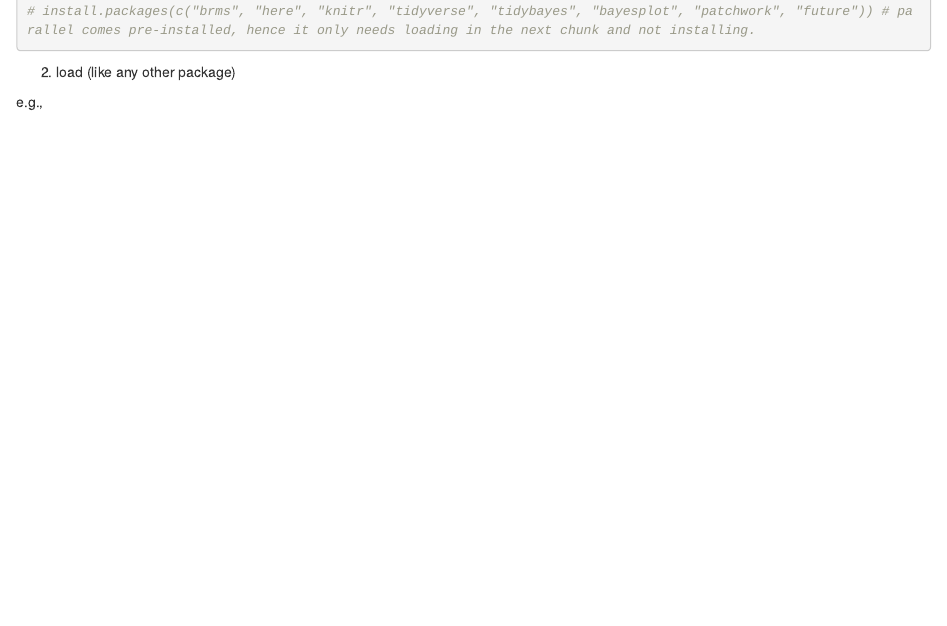
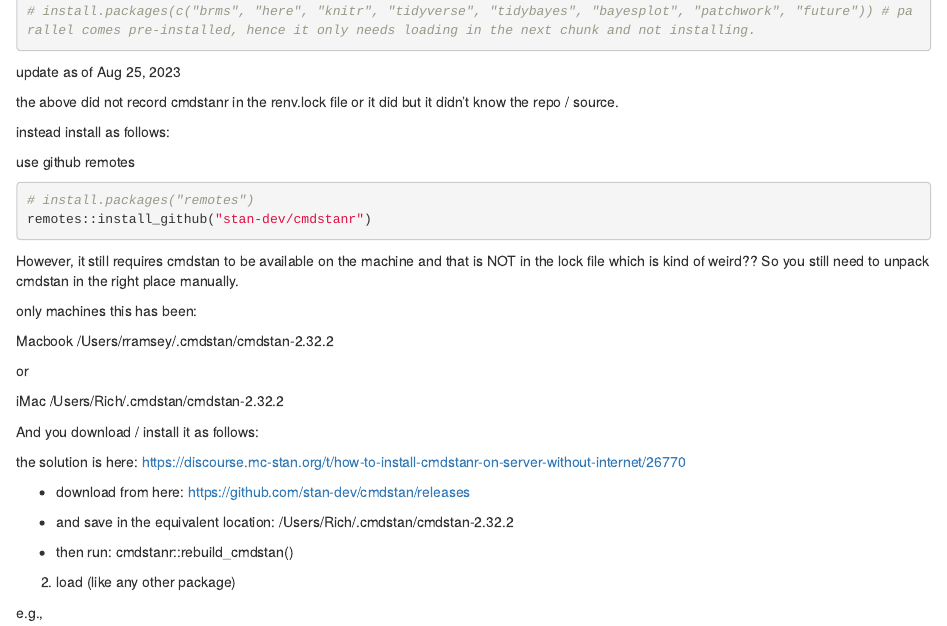
Before and after one commit to rich-ramsey/cmdstanr_setup, an R Markdown document (setup_cmdstanr.Rmd): the page in a window 1100 px wide, from 590 px down. Rendered offline with R 4.5, knitr and Pandoc, with nearby package versions; some code elsewhere in the file could not run offline.

Commit message:
load via github remotes

````diff
--- a/setup_cmdstanr.Rmd
+++ b/setup_cmdstanr.Rmd
@@ -44,6 +44,47 @@
 # install.packages(c("brms", "here", "knitr", "tidyverse", "tidybayes", "bayesplot", "patchwork", "future")) # parallel comes pre-installed, hence it only needs loading in the next chunk and not installing.
 ```
 
+
+update as of Aug 25, 2023
+
+the above did not record cmdstanr in the renv.lock file or it did but it didn't know the repo / source.
+
+instead install as follows:
+
+use github remotes
+
+```{r}
+# install.packages("remotes")
+remotes::install_github("stan-dev/cmdstanr")
+```
+
+However, it still requires cmdstan to be available on the machine and that is NOT in the lock file which is kind of weird?? So you still need to unpack cmdstan in the right place manually.
+
+only machines this has been:
+
+Macbook
+/Users/rramsey/.cmdstan/cmdstan-2.32.2
+
+or
+
+iMac
+/Users/Rich/.cmdstan/cmdstan-2.32.2
+
+And you download / install it as follows:
+
+the solution is here: https://discourse.mc-stan.org/t/how-to-install-cmdstanr-on-server-without-internet/26770
+
+- download from here: https://github.com/stan-dev/cmdstan/releases
+
+- and save in the equivalent location: /Users/Rich/.cmdstan/cmdstan-2.32.2
+
+- then run: cmdstanr::rebuild_cmdstan()
+
+
+
+
+
+
 2. load (like any other package)
 
 e.g.,
````
Also changed, not shown: setup_cmdstanr.Rmd (7 more changed lines).
